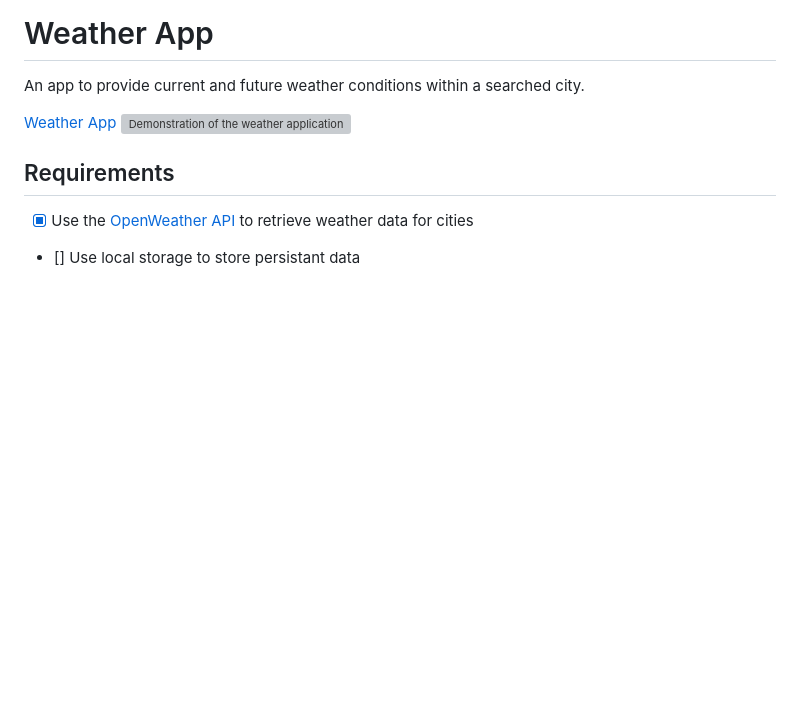
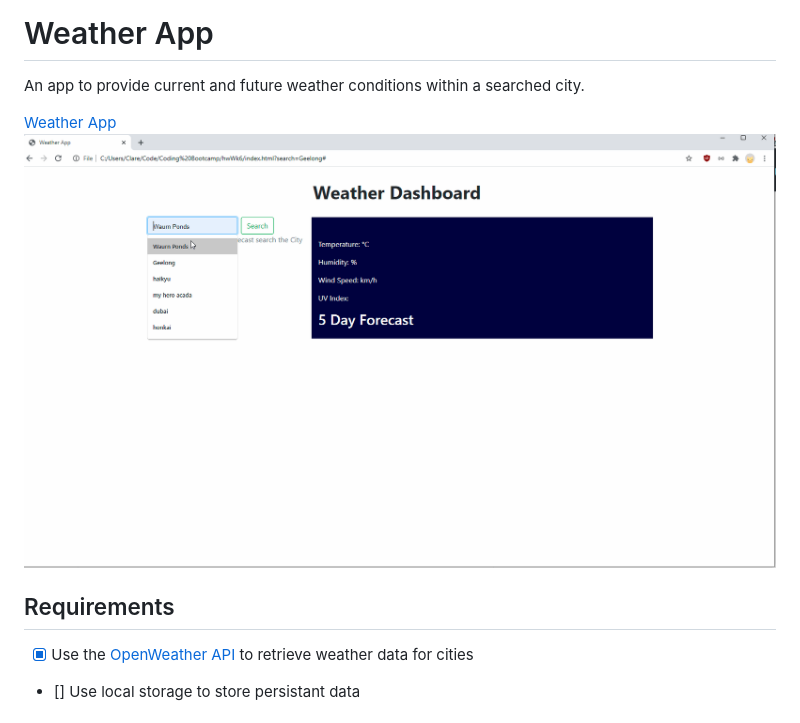
Before and after one commit to ClareRadtke/WeatherApp, a Markdown page: README.md, the part around the change. Rendered like a GitHub page; pictures changed too: assets/images/WeatherAppScreenRecording.gif (added); blank space fills up the shorter version; grey boxes are pictures that could not be loaded.

Commit message:
Added demo to README

```diff
--- a/README.md
+++ b/README.md
@@ -3,7 +3,7 @@
 An app to provide current and future weather conditions within a searched city.
 
 [Weather App](https://clareradtke.github.io/WeatherApp/)
-![Demonstration of the weather application]()
+![Demonstration of the weather application](./assets/images/WeatherAppScreenRecording.gif)
 
 ## Requirements
 - [x] Use the [OpenWeather API](https://openweathermap.org/api) to retrieve weather data for cities
```
Also changed, not shown: 1 other file.
